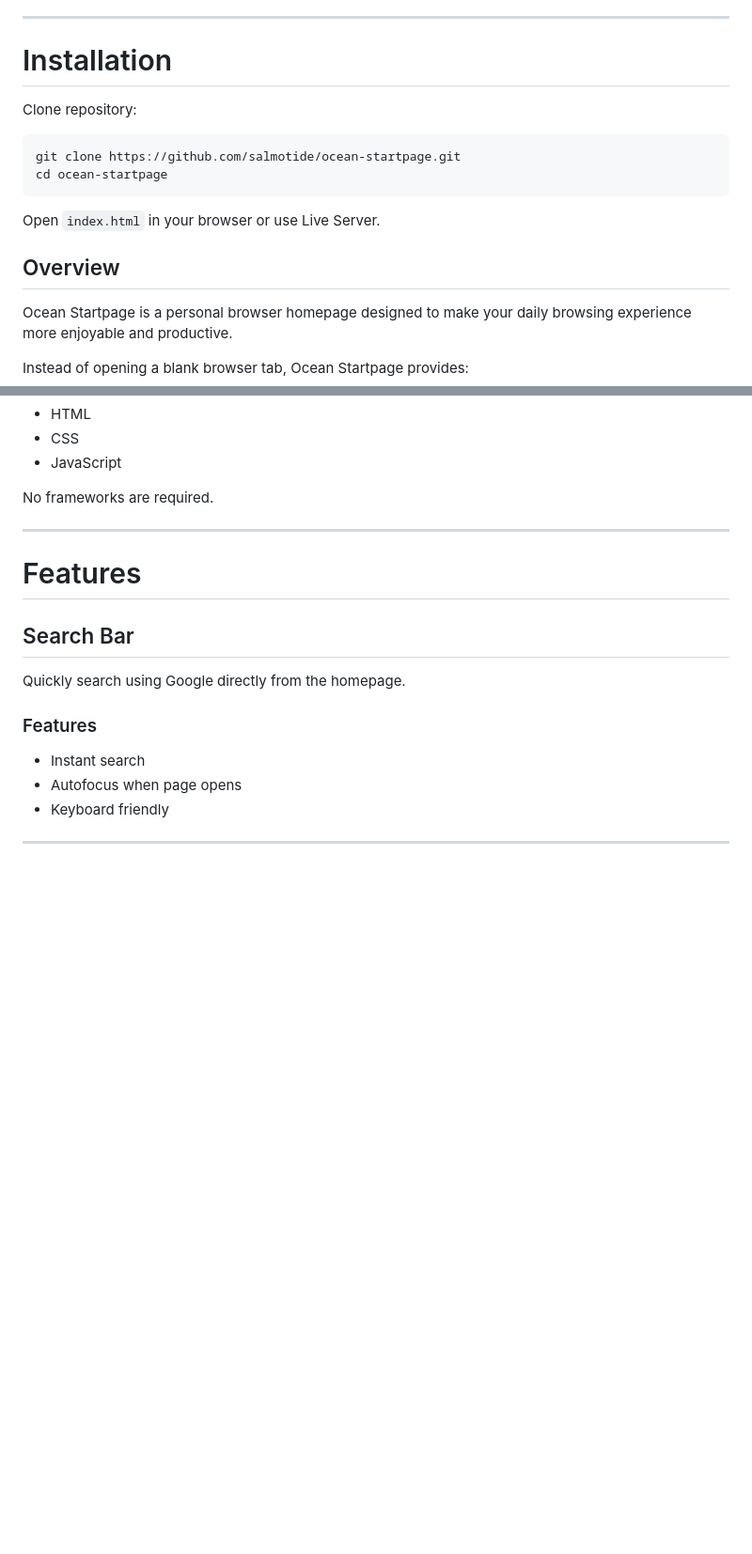
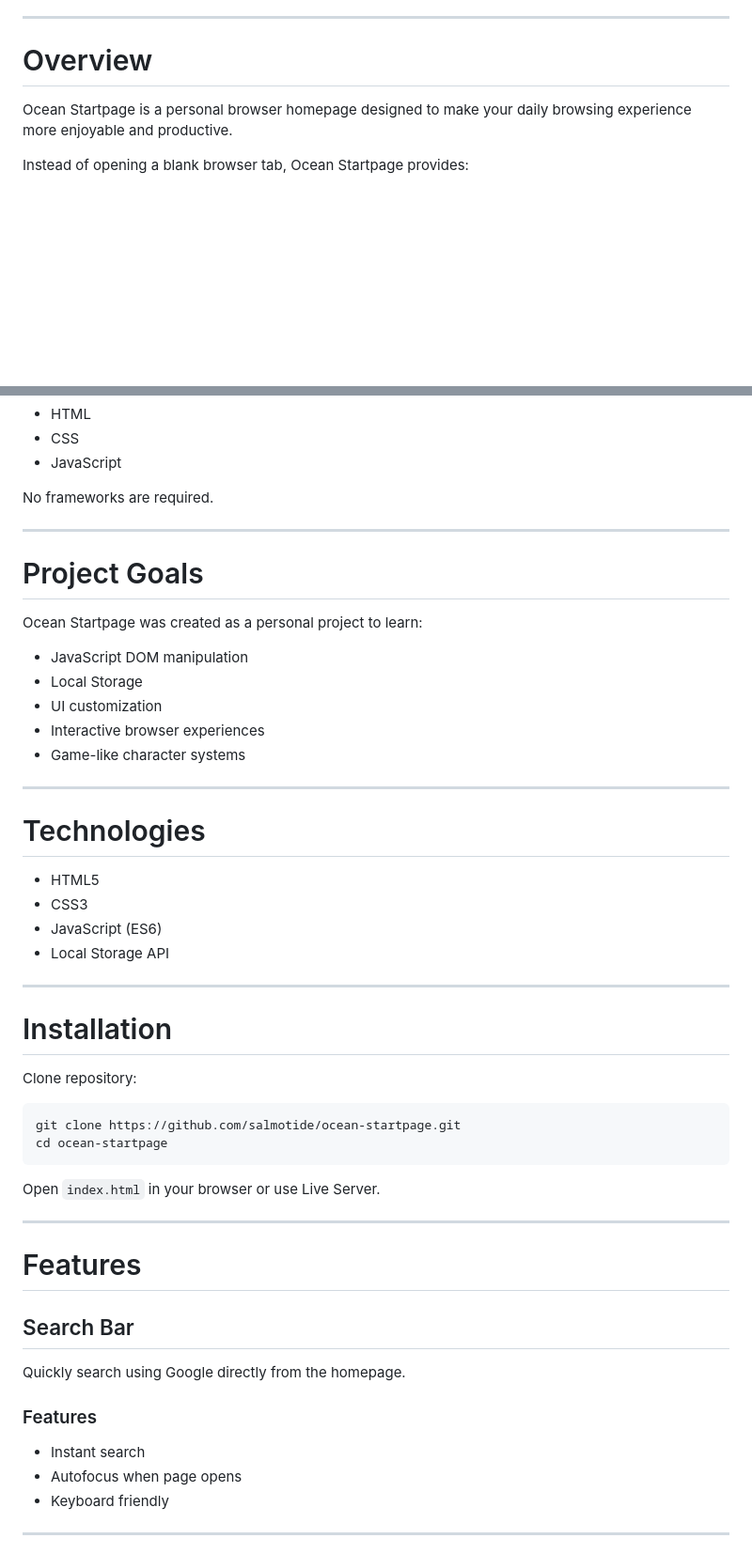
Before and after one commit to salmotide/ocean-startpage, a Markdown page: README.md, 2 parts joined by grey strips. Shown at 94% size. Rendered like a GitHub page; blank space fills up the shorter version.

````diff
--- a/README.md
+++ b/README.md
@@ -26,18 +26,7 @@ A customizable browser startpage inspired by ocean themes, desktop pets, and pro
 
 ---
 
-# Installation
-
-Clone repository:
-
-```bash
-git clone https://github.com/salmotide/ocean-startpage.git
-cd ocean-startpage
-```
-
-Open `index.html` in your browser or use Live Server.
-
-## Overview
+# Overview
 
 Ocean Startpage is a personal browser homepage designed to make your daily browsing experience more enjoyable and productive.
 
@@ -60,6 +49,40 @@ The project is built using only:
 * JavaScript
 
 No frameworks are required.
+
+---
+
+# Project Goals
+
+Ocean Startpage was created as a personal project to learn:
+
+* JavaScript DOM manipulation
+* Local Storage
+* UI customization
+* Interactive browser experiences
+* Game-like character systems
+
+---
+
+# Technologies
+
+* HTML5
+* CSS3
+* JavaScript (ES6)
+* Local Storage API
+
+---
+
+# Installation
+
+Clone repository:
+
+```bash
+git clone https://github.com/salmotide/ocean-startpage.git
+cd ocean-startpage
+```
+
+Open `index.html` in your browser or use Live Server.
 
 ---
 
````
